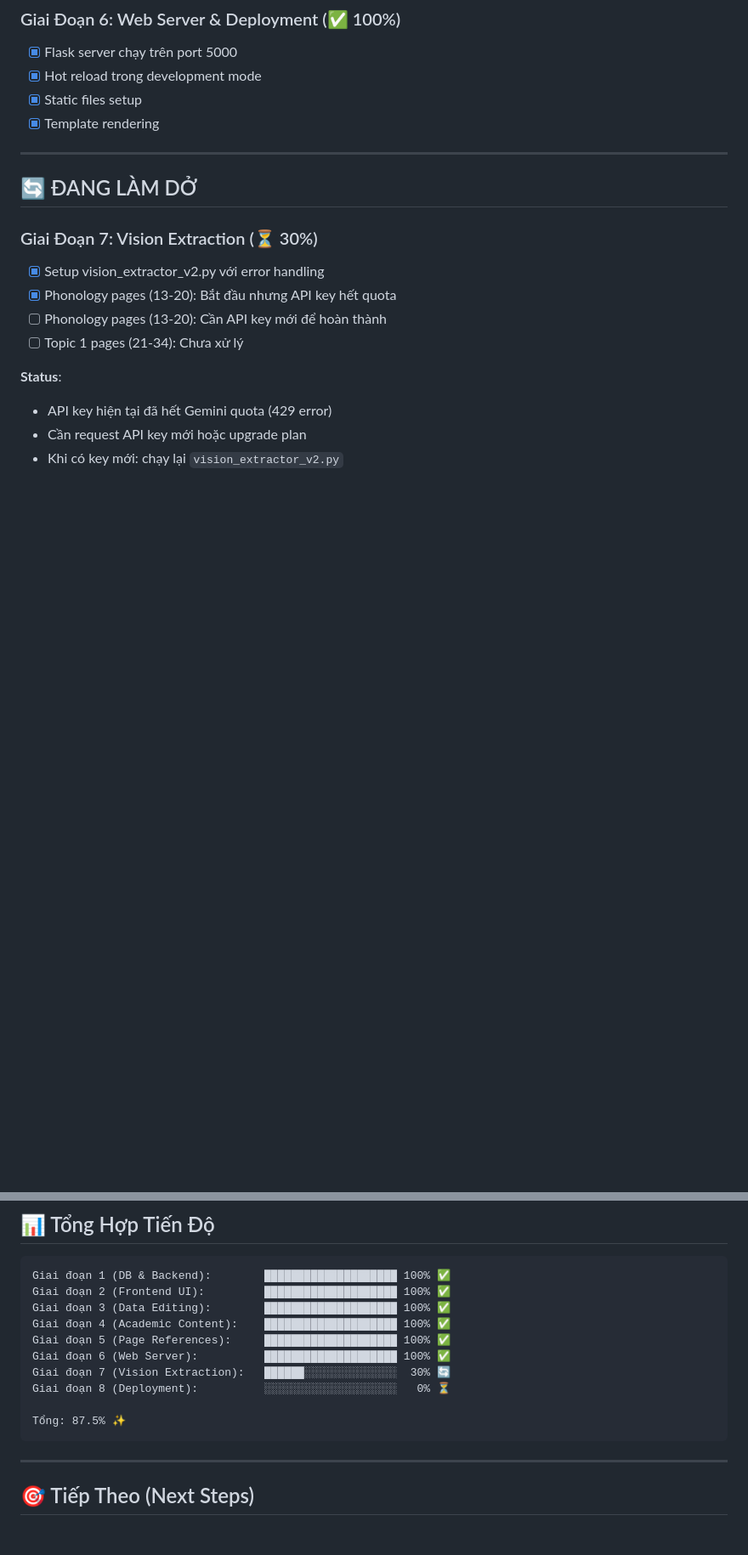
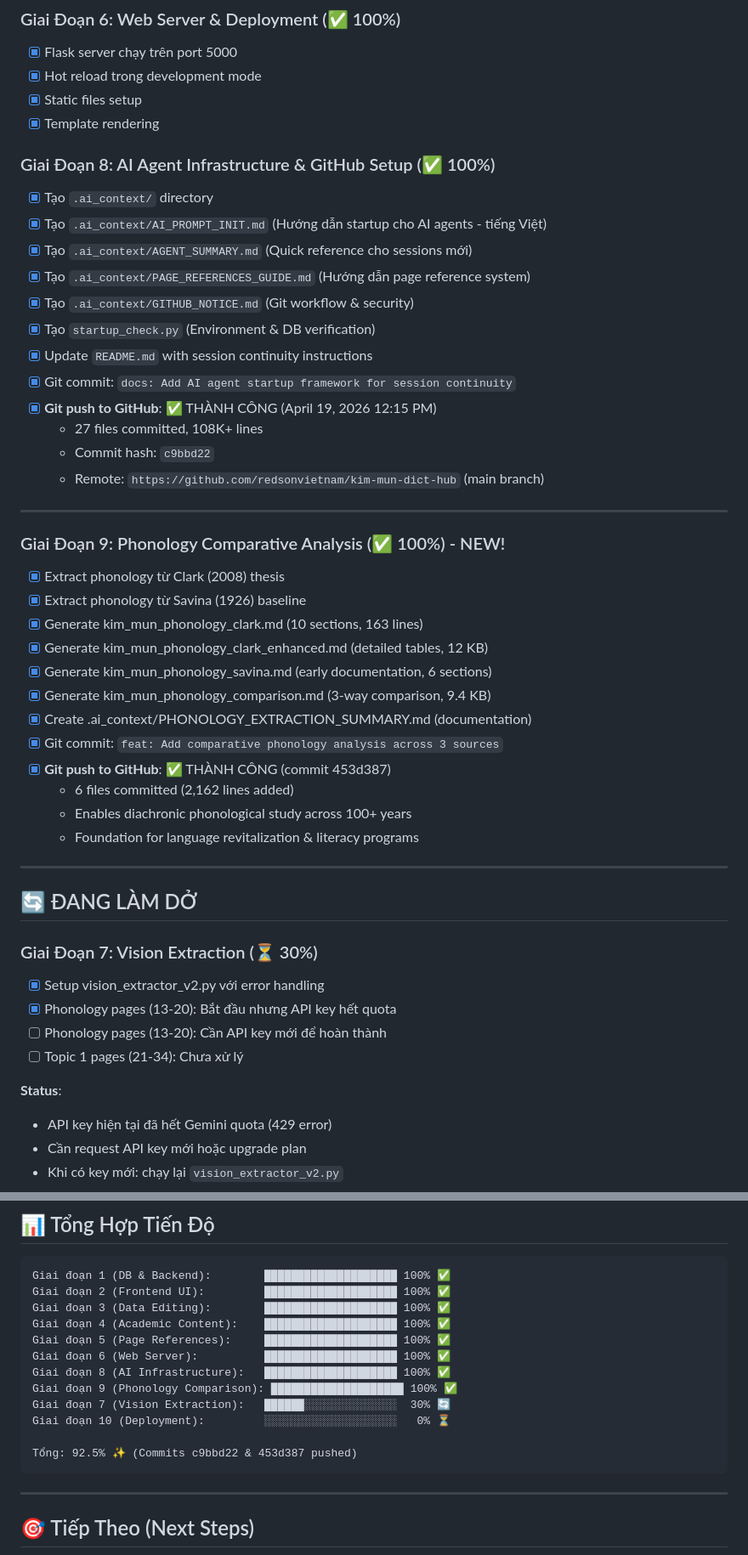
Before and after one commit to redsonvietnam/kim-mun-dict-hub, a Markdown page: .ai_context/task.md, 2 parts joined by grey strips. Shown at 85% size. Drawn GitHub-style; blank space fills up the shorter version.

````diff
--- a/.ai_context/task.md
+++ b/.ai_context/task.md
@@ -47,6 +47,36 @@
 - [x] Hot reload trong development mode
 - [x] Static files setup
 - [x] Template rendering
+
+### Giai Đoạn 8: AI Agent Infrastructure & GitHub Setup (✅ 100%)
+- [x] Tạo `.ai_context/` directory
+- [x] Tạo `.ai_context/AI_PROMPT_INIT.md` (Hướng dẫn startup cho AI agents - tiếng Việt)
+- [x] Tạo `.ai_context/AGENT_SUMMARY.md` (Quick reference cho sessions mới)
+- [x] Tạo `.ai_context/PAGE_REFERENCES_GUIDE.md` (Hướng dẫn page reference system)
+- [x] Tạo `.ai_context/GITHUB_NOTICE.md` (Git workflow & security)
+- [x] Tạo `startup_check.py` (Environment & DB verification)
+- [x] Update `README.md` with session continuity instructions
+- [x] Git commit: `docs: Add AI agent startup framework for session continuity`
+- [x] **Git push to GitHub**: ✅ THÀNH CÔNG (April 19, 2026 12:15 PM)
+  - 27 files committed, 108K+ lines
+  - Commit hash: `c9bbd22`
+  - Remote: `https://github.com/redsonvietnam/kim-mun-dict-hub` (main branch)
+
+---
+
+### Giai Đoạn 9: Phonology Comparative Analysis (✅ 100%) - NEW!
+- [x] Extract phonology từ Clark (2008) thesis
+- [x] Extract phonology từ Savina (1926) baseline
+- [x] Generate kim_mun_phonology_clark.md (10 sections, 163 lines)
+- [x] Generate kim_mun_phonology_clark_enhanced.md (detailed tables, 12 KB)
+- [x] Generate kim_mun_phonology_savina.md (early documentation, 6 sections)
+- [x] Generate kim_mun_phonology_comparison.md (3-way comparison, 9.4 KB)
+- [x] Create .ai_context/PHONOLOGY_EXTRACTION_SUMMARY.md (documentation)
+- [x] Git commit: `feat: Add comparative phonology analysis across 3 sources`
+- [x] **Git push to GitHub**: ✅ THÀNH CÔNG (commit 453d387)
+  - 6 files committed (2,162 lines added)
+  - Enables diachronic phonological study across 100+ years
+  - Foundation for language revitalization & literacy programs
 
 ---
 
@@ -125,10 +155,12 @@ Giai đoạn 3 (Data Editing):        ██████████████
 Giai đoạn 4 (Academic Content):    ████████████████████ 100% ✅
 Giai đoạn 5 (Page References):     ████████████████████ 100% ✅
 Giai đoạn 6 (Web Server):          ████████████████████ 100% ✅
+Giai đoạn 8 (AI Infrastructure):   ████████████████████ 100% ✅
+Giai đoạn 9 (Phonology Comparison): ████████████████████ 100% ✅
 Giai đoạn 7 (Vision Extraction):   ██████░░░░░░░░░░░░░░  30% 🔄
-Giai đoạn 8 (Deployment):          ░░░░░░░░░░░░░░░░░░░░   0% ⏳
+Giai đoạn 10 (Deployment):         ░░░░░░░░░░░░░░░░░░░░   0% ⏳
 
-Tổng: 87.5% ✨
+Tổng: 92.5% ✨ (Commits c9bbd22 & 453d387 pushed)
 ```
 
 ---
````
Also changed, not shown: other parts of .ai_context/task.md (+1 -1 lines), .ai_context/PHONOLOGY_EXTRACTION_SUMMARY.md (added, +356 -0 lines).
